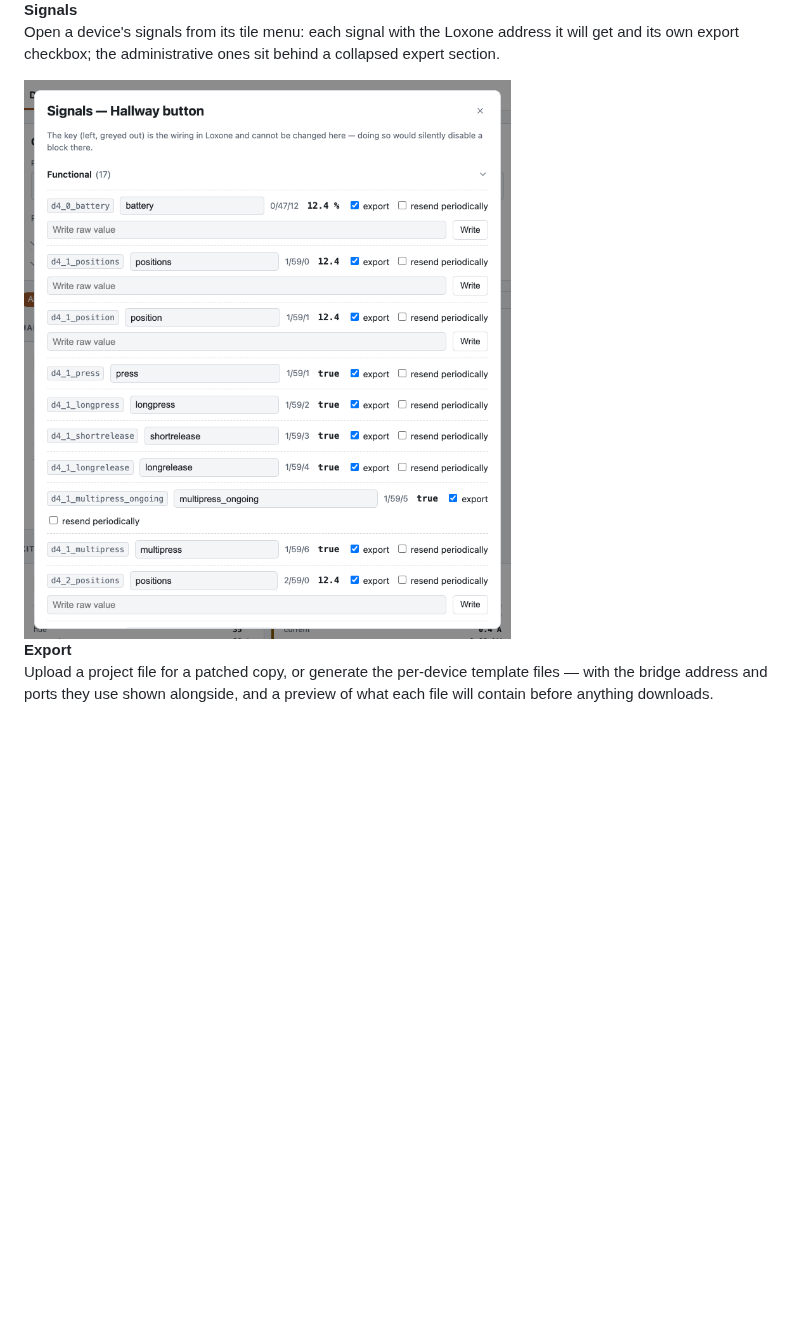
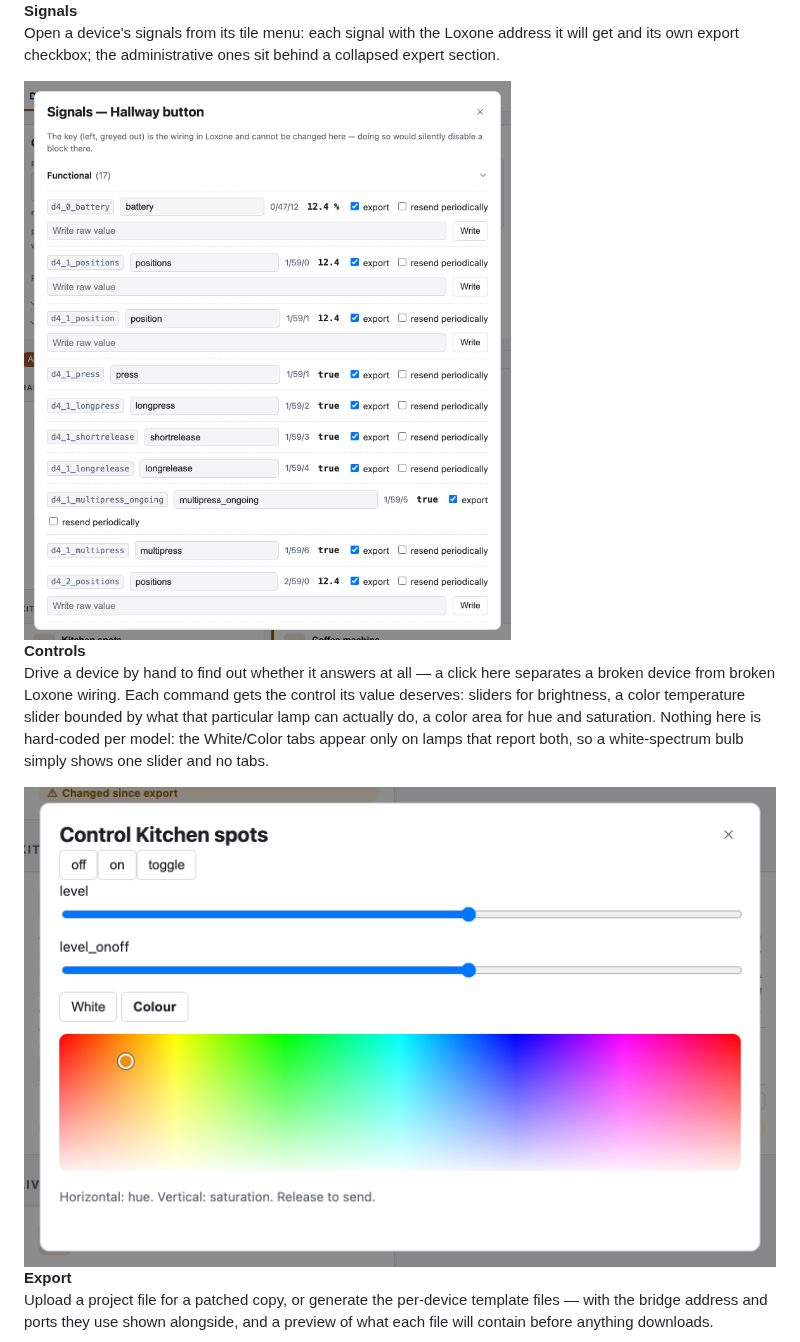
Before and after one commit to lucienkerl/loxmatter, a Markdown page: README.md, the part around one of its changes. GitHub-like rendering; pictures changed too: docs/screenshots/controls.png (added), docs/screenshots/signals.png; blank space fills up the shorter version.

```diff
--- a/README.md
+++ b/README.md
@@ -106,6 +106,10 @@ CLI too.
 **Signals**<br>Open a device's signals from its tile menu: each signal with the Loxone address it will get and its own export checkbox; the administrative ones sit behind a collapsed expert section.
 
 <img src="docs/screenshots/signals.png" alt="Signal editor opened over the device grid, with Loxone addresses and export checkboxes" />
+
+**Controls**<br>Drive a device by hand to find out whether it answers at all — a click here separates a broken device from broken Loxone wiring. Each command gets the control its value deserves: sliders for brightness, a color temperature slider bounded by what that particular lamp can actually do, a color area for hue and saturation. Nothing here is hard-coded per model: the White/Color tabs appear only on lamps that report both, so a white-spectrum bulb simply shows one slider and no tabs.
+
+<img src="docs/screenshots/controls.png" alt="Control dialog for a color lamp: on/off buttons, two brightness sliders, White and Color tabs, and a hue-saturation area with the current color marked" />
 
 **Export**<br>Upload a project file for a patched copy, or generate the per-device template files — with the bridge address and ports they use shown alongside, and a preview of what each file will contain before anything downloads.
 
```
Also changed, not shown: other parts of README.md (+1 -1 lines), docs/screenshots/dashboard.png, docs/screenshots/export.png, docs/screenshots/project-sync.png, 4 other files.
